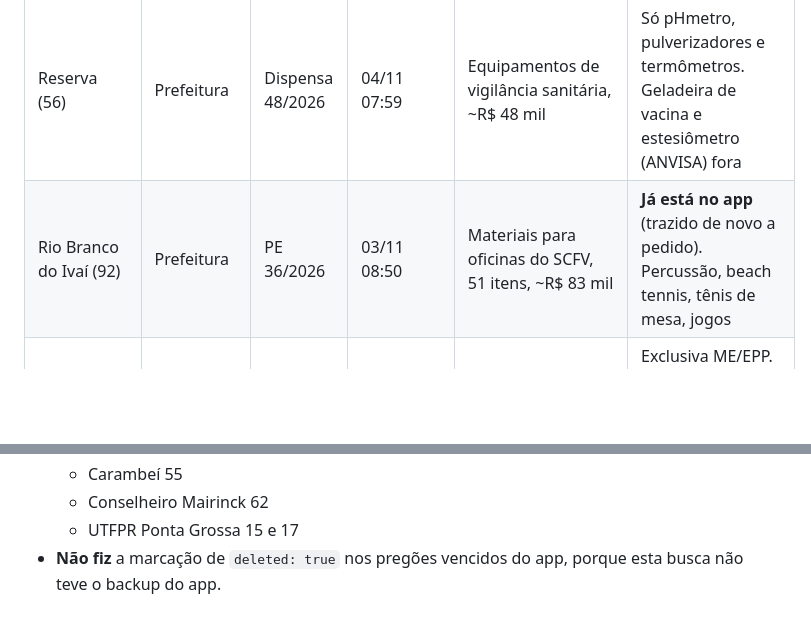
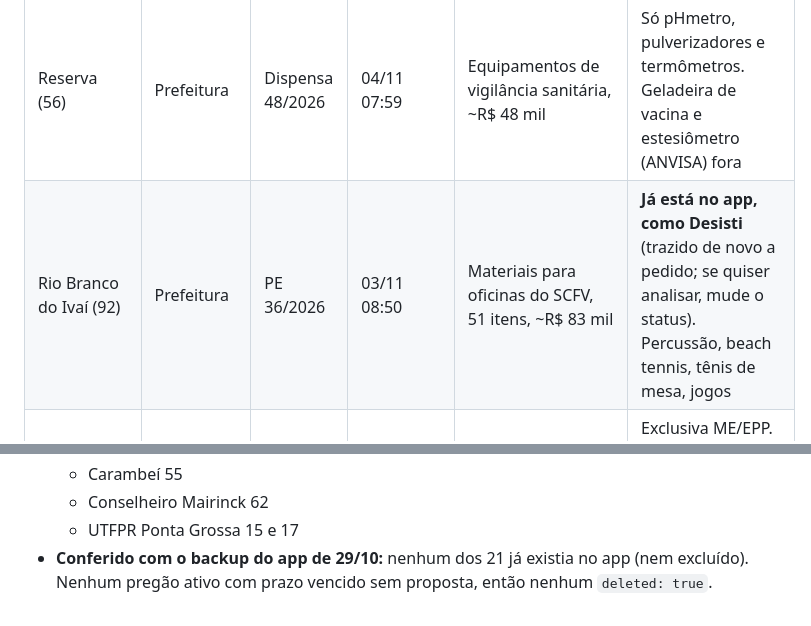
Before and after one commit to jcaferreira00-dev/MeusPregoes, a Markdown page: buscas/2026-10-29.md, 2 parts joined by grey strips. Rendered like a GitHub page; blank space fills up the shorter version.

```diff
--- a/buscas/2026-10-29.md
+++ b/buscas/2026-10-29.md
@@ -15,7 +15,7 @@
 | Telêmaco Borba (0) | Prefeitura | PE 20/2026 | 09/11 09:00 | Informática (centrais telefônicas, servidor, monitores) | Só o item 4: 115 monitores (teto R$ 1.285,51) |
 | Imbaú (25) | Prefeitura | PE 94/2026 | 11/11 09:00 | Equipamentos para feira livre, 4 itens, ~R$ 39 mil | Embaladoras e balanças (Inmetro). Bancadas inox 1,90 m são grandes |
 | Reserva (56) | Prefeitura | Dispensa 48/2026 | 04/11 07:59 | Equipamentos de vigilância sanitária, ~R$ 48 mil | Só pHmetro, pulverizadores e termômetros. Geladeira de vacina e estesiômetro (ANVISA) fora |
-| Rio Branco do Ivaí (92) | Prefeitura | PE 36/2026 | 03/11 08:50 | Materiais para oficinas do SCFV, 51 itens, ~R$ 83 mil | **Já está no app** (trazido de novo a pedido). Percussão, beach tennis, tênis de mesa, jogos |
+| Rio Branco do Ivaí (92) | Prefeitura | PE 36/2026 | 03/11 08:50 | Materiais para oficinas do SCFV, 51 itens, ~R$ 83 mil | **Já está no app, como Desisti** (trazido de novo a pedido; se quiser analisar, mude o status). Percussão, beach tennis, tênis de mesa, jogos |
 | Piraí do Sul (94) | Prefeitura | PE 47/2026 | 12/11 08:00 | Instrumentos musicais e áudio, 41 itens, ~R$ 216 mil | Exclusiva ME/EPP. Percussão de marcha (fornecedor conhecido), metais, teclados, som |
 | Ipiranga (101) | Prefeitura | PE 78/2026 | 05/11 08:00 | Academia da Pessoa Idosa, 16 itens | **Já está no app** (analisado em 26/10). Itens 1–8 fora (montagem); 9–16 cotados |
 | Faxinal (104) | Prefeitura | PE 54/2026 | 04/11 08:30 | Limpeza e higienização, 39 itens, ~R$ 89 mil | Utensílios ok. Saneantes: sinalizar (licença/registro) |
@@ -65,4 +65,4 @@ Links (edital no PNCP e plataforma) estão no JSON, em `link` e `linkProposta`.
   - Carambeí 55
   - Conselheiro Mairinck 62
   - UTFPR Ponta Grossa 15 e 17
-- **Não fiz** a marcação de `deleted: true` nos pregões vencidos do app, porque esta busca não teve o backup do app.
+- **Conferido com o backup do app de 29/10:** nenhum dos 21 já existia no app (nem excluído). Nenhum pregão ativo com prazo vencido sem proposta, então nenhum `deleted: true`.
```
Also changed, not shown: CLAUDE.md (+1 -0 lines).
